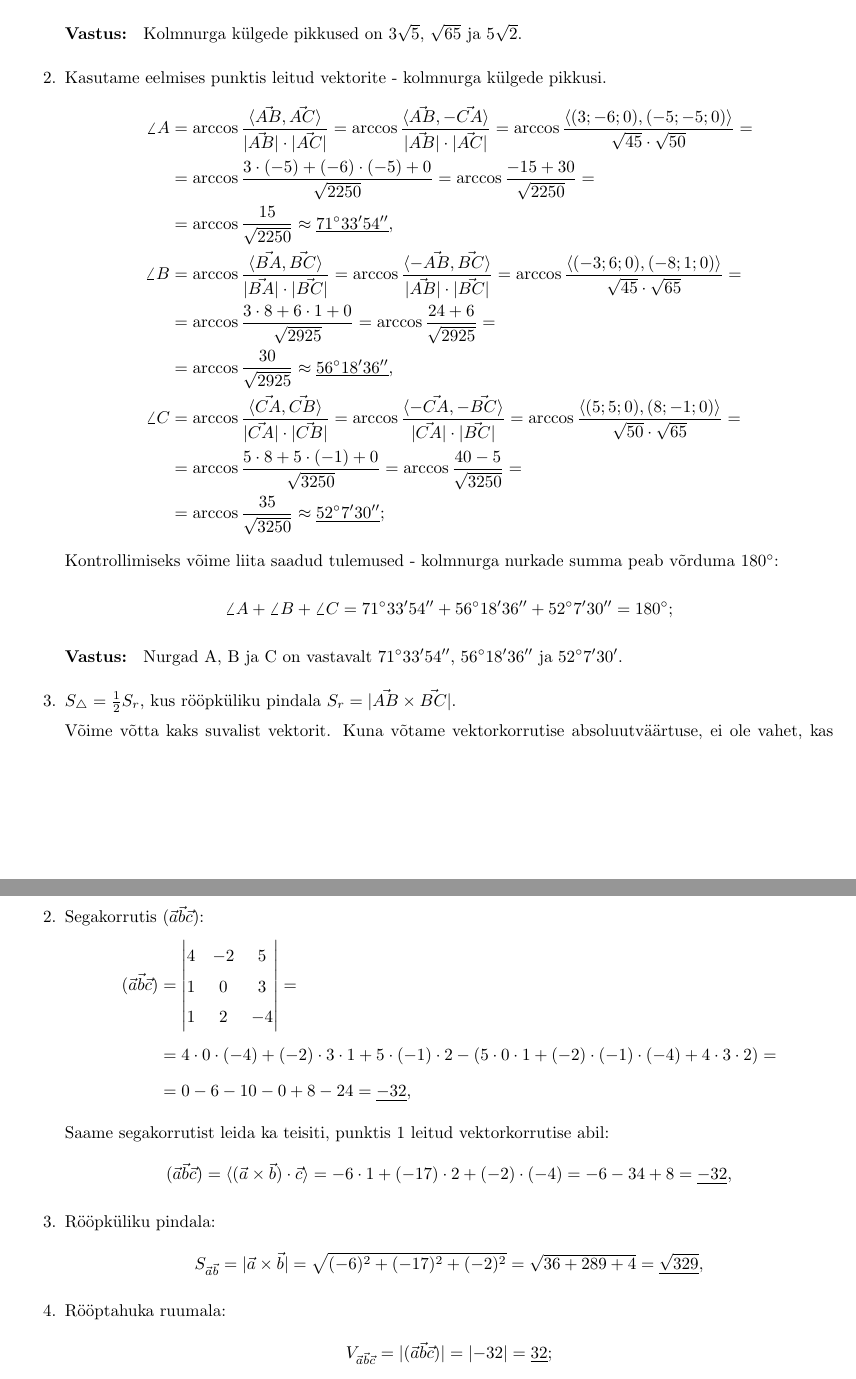
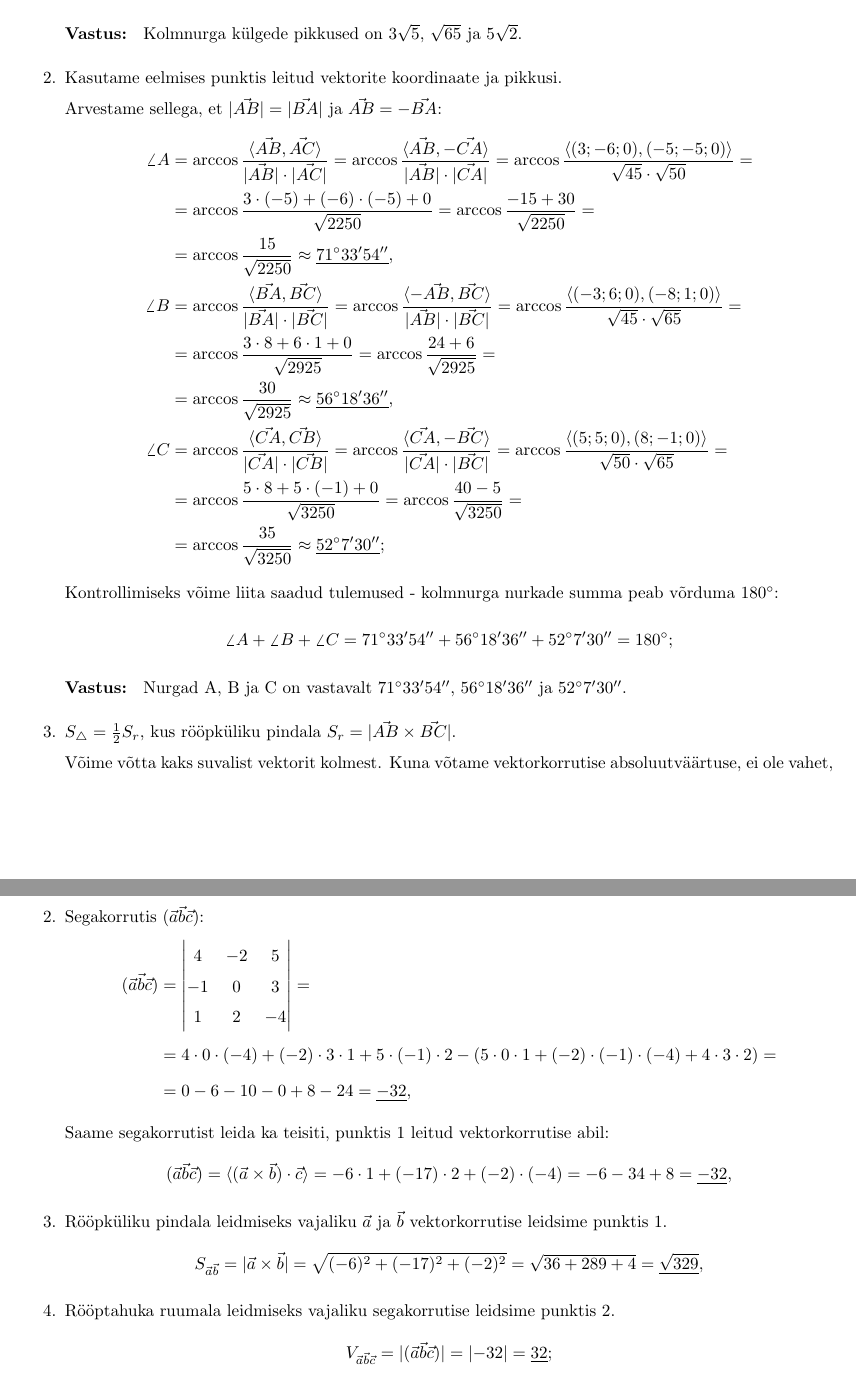
Before and after one commit to tihhanovski/taltech_la, a LaTeX problem sheet (homework3/homework3.tex): two parts of pages 1 and 2 of 2, joined at a grey line, cut so that both start at the same text. Compiled offline with pdfLaTeX.

Commit message:
parandatud mõned näpukad

```diff
--- a/homework3/homework3.tex
+++ b/homework3/homework3.tex
@@ -47,11 +47,11 @@
                 \textbf{Vastus: } Kolmnurga külgede pikkused on $3\sqrt{5}$, $\sqrt{65}$ ja $5\sqrt{2}$.
 
             \item %kolmnurga sisenurgad
-                Kasutame eelmises punktis leitud vektorite - kolmnurga külgede pikkusi.
+                Kasutame eelmises punktis leitud vektorite koordinaate ja pikkusi.\\ Arvestame sellega, et $\lvert \vec{AB} \rvert = \lvert \vec{BA} \rvert$ ja $\vec{AB} = - \vec{BA}$:
                 \begin{align}
                     \nonumber
                     \angle A &= \arccos \frac{\langle \vec{AB}, \vec{AC} \rangle}{\lvert \vec{AB} \rvert \cdot \lvert \vec{AC} \rvert}
-                        = \arccos \frac{\langle \vec{AB}, -\vec{CA} \rangle}{\lvert \vec{AB} \rvert \cdot \lvert \vec{AC} \rvert}
+                        = \arccos \frac{\langle \vec{AB}, -\vec{CA} \rangle}{\lvert \vec{AB} \rvert \cdot \lvert \vec{CA} \rvert}
                         = \arccos \frac{\langle (3; -6; 0), (-5; -5; 0) \rangle}{\sqrt{45} \cdot \sqrt{50}} = \\ \nonumber
                         &= \arccos \frac{3 \cdot (-5) + (-6) \cdot (-5) + 0}{\sqrt{2250}} =
                         \arccos \frac{-15 + 30}{\sqrt{2250}} =\\ \nonumber
@@ -65,7 +65,7 @@
                         &=\arccos \frac{30}{\sqrt{2925}} \approx \underline{56\degree 18' 36''},\\
                         \nonumber
                     \angle C &= \arccos \frac{\langle \vec{CA}, \vec{CB} \rangle}{\lvert \vec{CA} \rvert \cdot \lvert \vec{CB} \rvert}
-                        = \arccos \frac{\langle -\vec{CA}, -\vec{BC} \rangle}{\lvert \vec{CA} \rvert \cdot \lvert \vec{BC} \rvert}
+                        = \arccos \frac{\langle \vec{CA}, -\vec{BC} \rangle}{\lvert \vec{CA} \rvert \cdot \lvert \vec{BC} \rvert}
                         = \arccos \frac{\langle (5; 5; 0), (8; -1; 0) \rangle}{\sqrt{50} \cdot \sqrt{65}} = \\ \nonumber
                         &= \arccos \frac{5 \cdot 8 + 5 \cdot (-1) + 0}{\sqrt{3250}} =
                         \arccos \frac{40 - 5}{\sqrt{3250}} =\\ \nonumber
@@ -76,11 +76,11 @@
                     \nonumber
                     \angle A + \angle B + \angle C &= 71\degree 33' 54'' + 56\degree 18' 36'' + 52\degree 7' 30'' = 180\degree;
                 \end{align}
-                \textbf{Vastus: } Nurgad A, B ja C on vastavalt $71\degree 33' 54''$, $56\degree 18' 36''$ ja $52\degree 7' 30'$.
+                \textbf{Vastus: } Nurgad A, B ja C on vastavalt $71\degree 33' 54''$, $56\degree 18' 36''$ ja $52\degree 7' 30''$.
 
             \item
                 $S_\triangle = \frac{1}{2}S_{r}$, kus rööpküliku pindala $S_{r} = \lvert \vec{AB} \times \vec{BC} \rvert$.\\
-                Võime võtta kaks suvalist vektorit. Kuna võtame vektorkorrutise absoluutväärtuse, ei ole vahet, kas kasutame $\vec{AB}$ või $\vec{BA}$. $\vec{AB} \times \vec{BC} = -(\vec{BA} \times \vec{BC})$.
+                Võime võtta kaks suvalist vektorit kolmest. Kuna võtame vektorkorrutise absoluutväärtuse, ei ole vahet, kas kasutame $\vec{AB}$ või $\vec{BA}$. $\vec{AB} \times \vec{BC} = -(\vec{BA} \times \vec{BC})$.
                 \begin{align}
                     \nonumber
                     \vec{AB} \times \vec{BC} &= (3; 6; 0) \times (-8; 1; 0) = \\ \nonumber
@@ -159,12 +159,12 @@
                     \nonumber
                     (\vec{a} \vec{b} \vec{c}) &= \langle (\vec{a} \times \vec{b}) \cdot \vec{c} \rangle = -6 \cdot 1 + (-17) \cdot 2 + (-2) \cdot (-4) = -6 - 34 + 8 = \underline{-32},
                 \end{align}
-            \item Rööpküliku pindala:
+            \item Rööpküliku pindala leidmiseks vajaliku $\vec{a}$ ja $\vec{b}$ vektorkorrutise leidsime punktis 1.
                 \begin{align}
                     \nonumber
                     S_{\vec{a}\vec{b}} &= \lvert \vec{a} \times \vec{b} \rvert = \sqrt{(-6)^2 + (-17)^2 + (-2)^2} = \sqrt{36 + 289 + 4} = \underline{\sqrt{329}},
                 \end{align}
-            \item Rööptahuka ruumala:
+            \item Rööptahuka ruumala leidmiseks vajaliku segakorrutise leidsime punktis 2.
                 \begin{align}
                     \nonumber
                     V_{\vec{a}\vec{b}\vec{c}} &= \lvert (\vec{a} \vec{b} \vec{c}) \rvert = \lvert -32 \rvert = \underline{32};
```
Also changed, not shown: homework3/homework3.tex (6 more changed lines).
